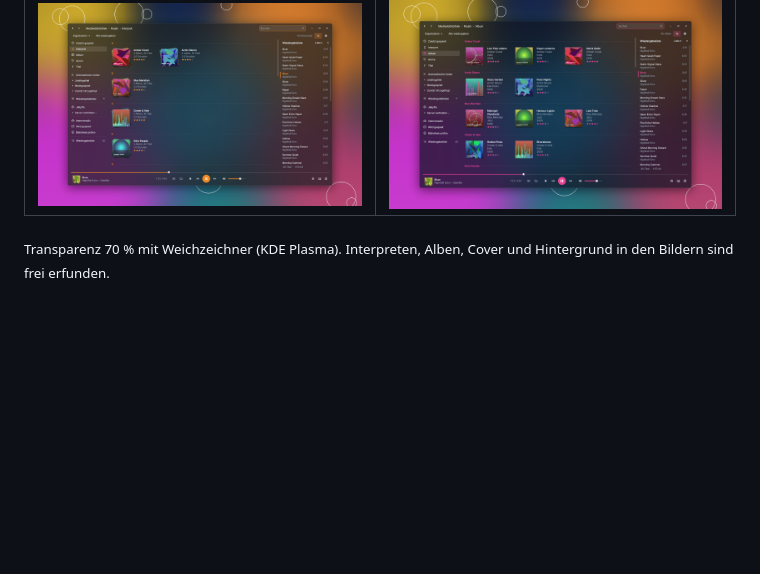
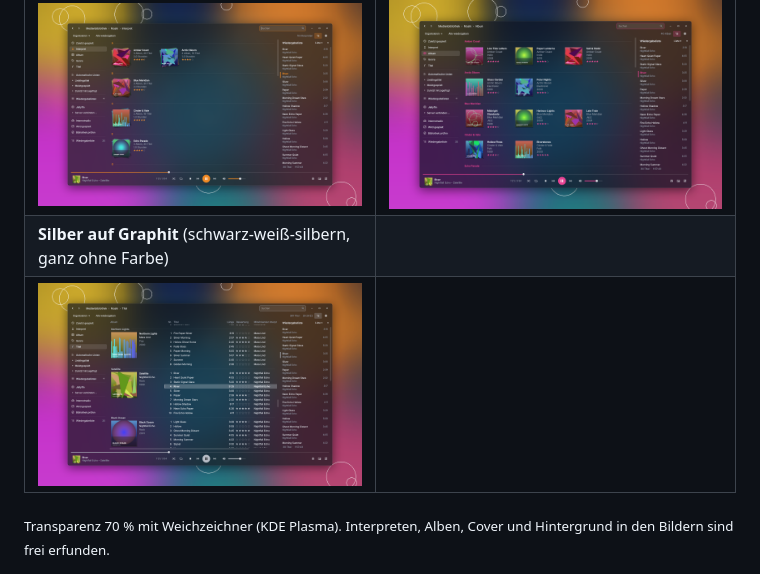
Before and after one commit to RembrandtZ4/NeoNote-Media-Player, a Markdown page: README.md, the part around the change. Drawn GitHub-style; pictures changed too: docs/screenshots/theme_silver.png (added); blank space fills up the shorter version.

Commit message:
Screenshot: Silber auf Graphit

```diff
--- a/README.md
+++ b/README.md
@@ -19,6 +19,8 @@ Ein Musik- und Videoplayer für Linux und Windows, angelehnt an Windows Media Pl
 | ![Violett](docs/screenshots/theme_violet.png) | ![Grün](docs/screenshots/theme_green.png) |
 | **Orange auf Anthrazit** | **Pink auf Mitternacht** |
 | ![Orange](docs/screenshots/theme_orange.png) | ![Pink](docs/screenshots/theme_pink.png) |
+| **Silber auf Graphit** (schwarz-weiß-silbern, ganz ohne Farbe) | |
+| ![Silber](docs/screenshots/theme_silver.png) | |
 
 <sub>Transparenz 70 % mit Weichzeichner (KDE Plasma). Interpreten, Alben, Cover und Hintergrund in den Bildern sind frei erfunden.</sub>
 
```
